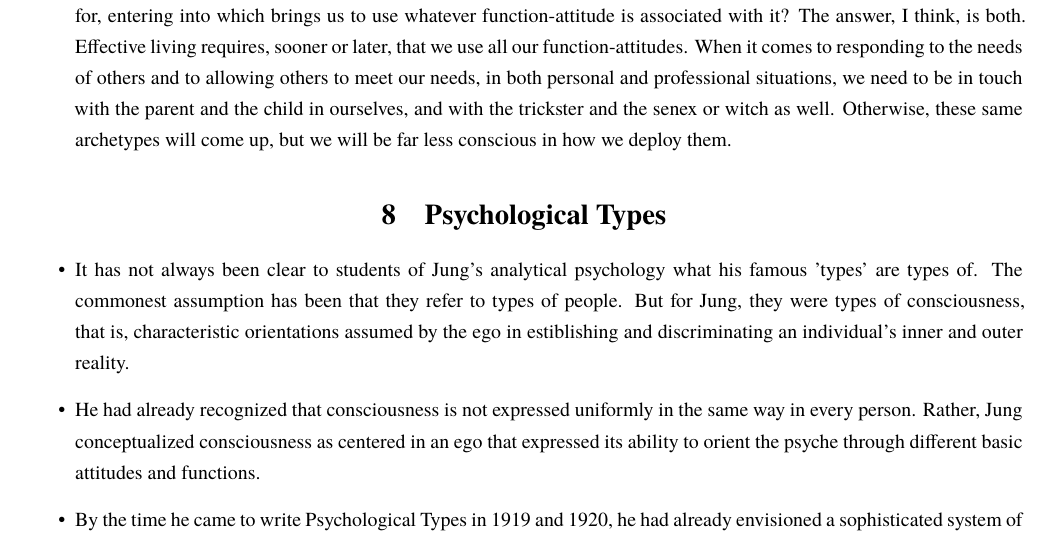
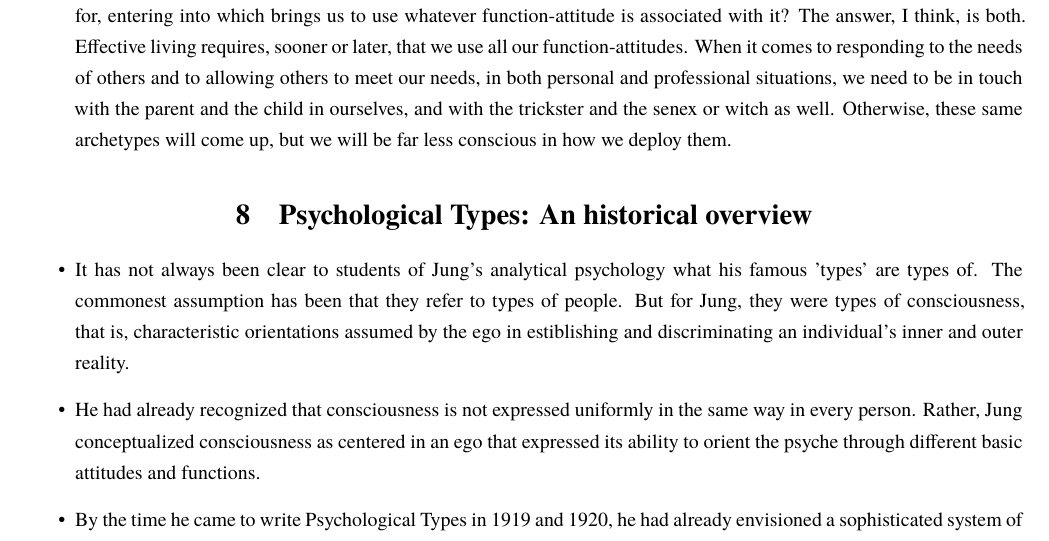
Before and after one commit to cdluminate/MyNotes, a LaTeX document (jungian.tex, which reads src/beebe.tex): part of page 30 of 31, cut so that both start at the same text. Compiled offline with XeLaTeX; a missing font is replaced by an installed copy or a similar font.

Commit message:
beebe: update

```diff
--- a/src/beebe.tex
+++ b/src/beebe.tex
@@ -543,7 +543,7 @@ conscious in how we deploy them.
 
 \end{itemize}
 
-\section{Psychological Types}
+\section{Psychological Types: An historical overview}
 
 \begin{itemize}
 
```
